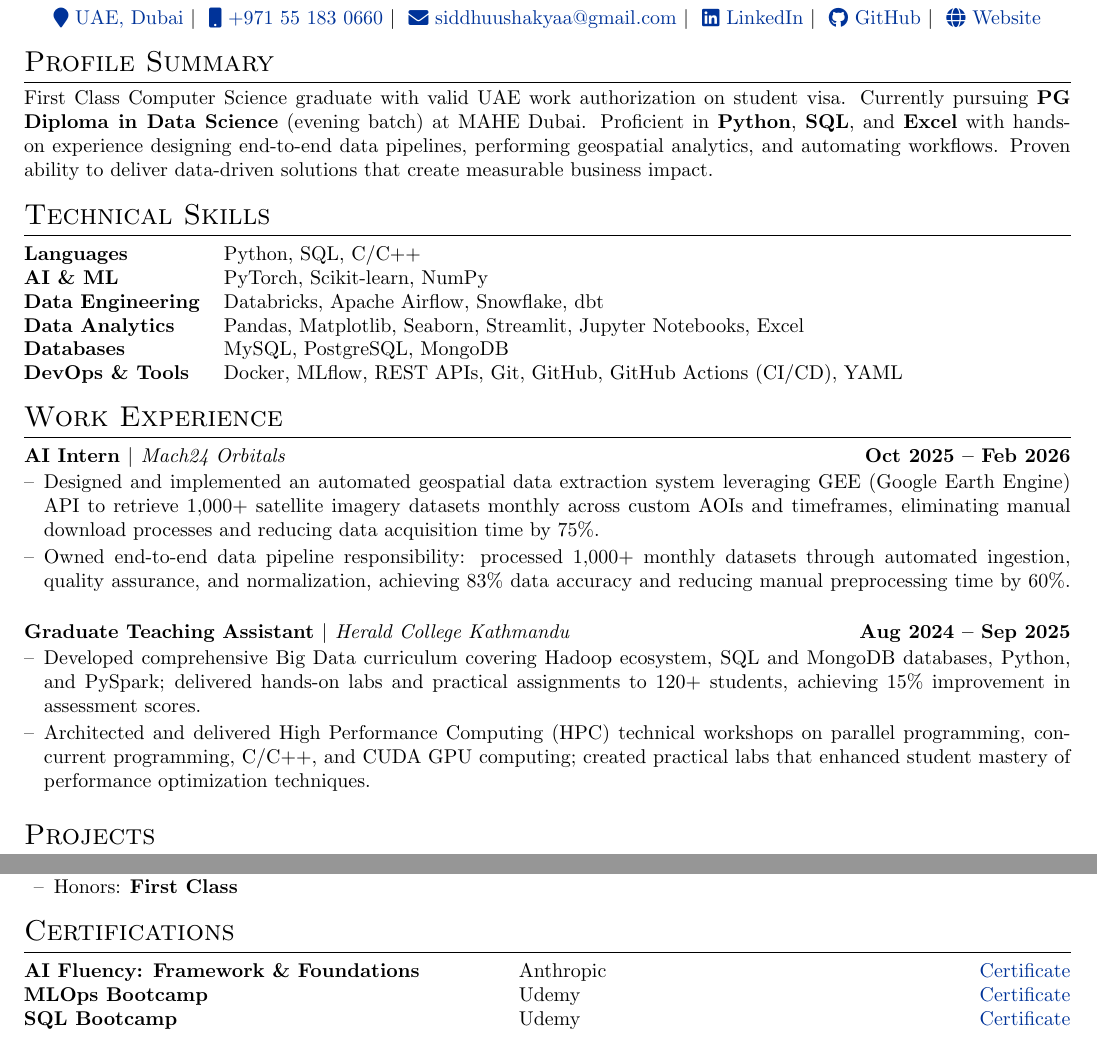
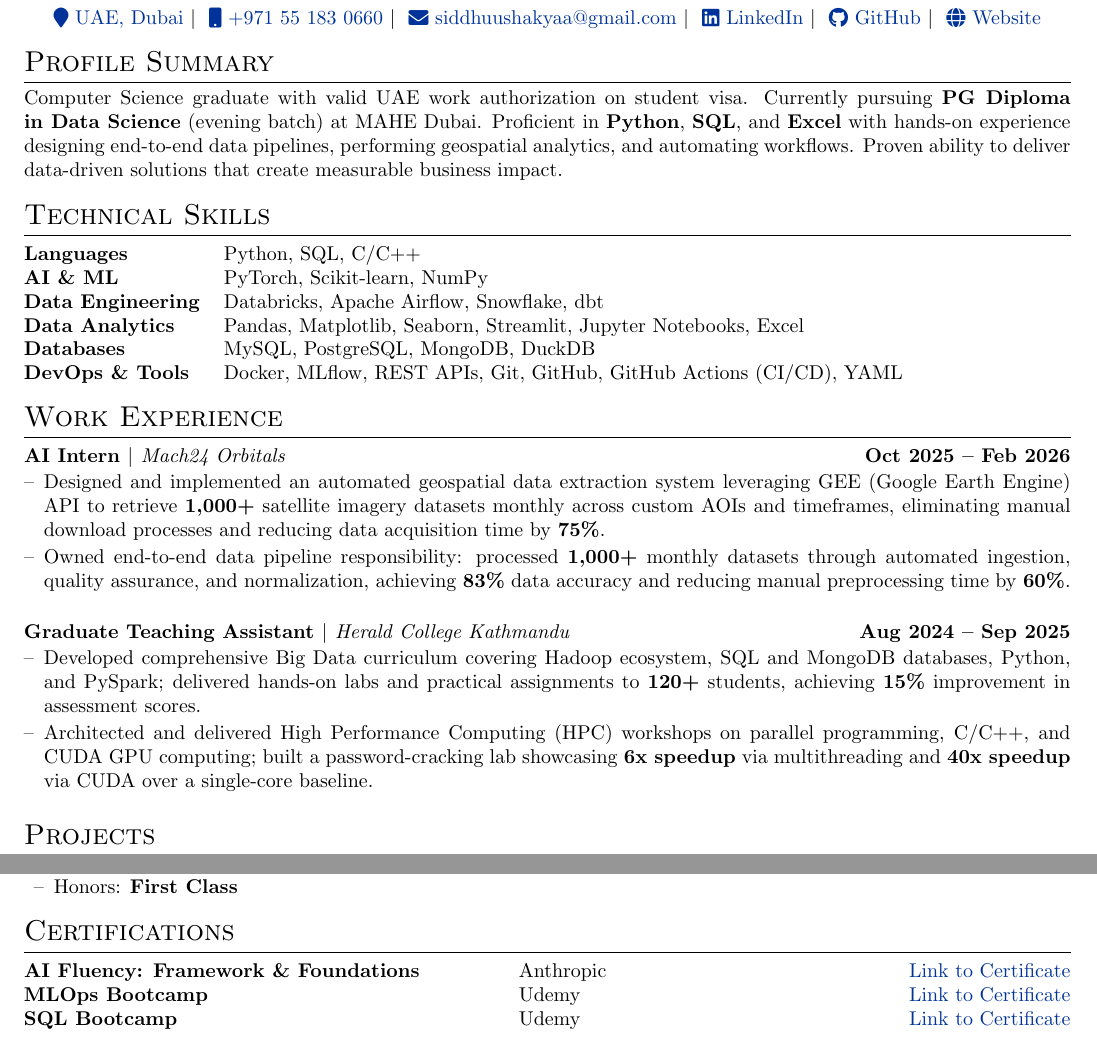
Before and after one commit to SiddhuShkya/autoCV, a LaTeX CV (src/cv.tex): two parts of the page, joined at a grey line, cut so that both start at the same text. Compiled offline with pdfLaTeX.

Commit message:
Updated Summary & Work Experience

```diff
--- a/src/cv.tex
+++ b/src/cv.tex
@@ -148,7 +148,7 @@
 %	PROFILE SUMMARY
 %----------------------------------------------------------------------------------------
 \section{Profile Summary}
-First Class Computer Science graduate with valid UAE work authorization on
+Computer Science graduate with valid UAE work authorization on
 student visa. Currently pursuing \textbf{PG Diploma in Data Science} (evening
 batch) at MAHE Dubai. Proficient in \textbf{Python}, \textbf{SQL}, and
 \textbf{Excel} with hands-on experience designing end-to-end data pipelines,
@@ -164,7 +164,7 @@ deliver data-driven solutions that create measurable business impact.
 \textbf{AI \& ML}           & PyTorch, Scikit-learn, NumPy \\
 \textbf{Data Engineering}   & Databricks, Apache Airflow, Snowflake, dbt \\
 \textbf{Data Analytics}     & Pandas, Matplotlib, Seaborn, Streamlit, Jupyter Notebooks, Excel \\
-\textbf{Databases}          & MySQL, PostgreSQL, MongoDB \\
+\textbf{Databases}          & MySQL, PostgreSQL, MongoDB, DuckDB \\
 \textbf{DevOps \& Tools}    & Docker, MLflow, REST APIs, Git, GitHub, GitHub Actions (CI/CD), YAML \\
 \end{tabularx}
 
@@ -175,16 +175,16 @@ deliver data-driven solutions that create measurable business impact.
 
 % Job 1: AI Intern
 \begin{joblong}{AI Intern $|$ \normalfont\textit{Mach24 Orbitals}}{\textbf{Oct 2025 -- Feb 2026}}
-\item Designed and implemented an automated geospatial data extraction system leveraging GEE (Google Earth Engine) API to retrieve 1,000+ satellite imagery datasets monthly across custom AOIs and timeframes, eliminating manual download processes and reducing data acquisition time by 75\%.
-\item Owned end-to-end data pipeline responsibility: processed 1,000+ monthly datasets through automated ingestion, quality assurance, and normalization, achieving 83\% data accuracy and reducing manual preprocessing time by 60\%.
+\item Designed and implemented an automated geospatial data extraction system leveraging GEE (Google Earth Engine) API to retrieve \textbf{1,000+} satellite imagery datasets monthly across custom AOIs and timeframes, eliminating manual download processes and reducing data acquisition time by \textbf{75\%}.
+\item Owned end-to-end data pipeline responsibility: processed \textbf{1,000+} monthly datasets through automated ingestion, quality assurance, and normalization, achieving \textbf{83\%} data accuracy and reducing manual preprocessing time by \textbf{60\%}.
 \end{joblong}
 
 \vspace{-5pt}
 
 % Job 2: Teaching Assistant
 \begin{joblong}{Graduate Teaching Assistant $|$ \normalfont\textit{Herald College Kathmandu}}{\textbf{Aug 2024 -- Sep 2025}}
-\item Developed comprehensive Big Data curriculum covering Hadoop ecosystem, SQL and MongoDB databases, Python, and PySpark; delivered hands-on labs and practical assignments to 120+ students, achieving 15\% improvement in assessment scores.
-\item Architected and delivered High Performance Computing (HPC) technical workshops on parallel programming, concurrent programming, C/C++, and CUDA GPU computing; created practical labs that enhanced student mastery of performance optimization techniques.
+\item Developed comprehensive Big Data curriculum covering Hadoop ecosystem, SQL and MongoDB databases, Python, and PySpark; delivered hands-on labs and practical assignments to \textbf{120+} students, achieving \textbf{15\%} improvement in assessment scores.
+\item Architected and delivered High Performance Computing (HPC) workshops on parallel programming, C/C++, and CUDA GPU computing; built a password-cracking lab showcasing \textbf{6x speedup} via multithreading and \textbf{40x speedup} via CUDA over a single-core baseline.
 \end{joblong}
 
 %----------------------------------------------------------------------------------------
@@ -228,9 +228,9 @@ deliver data-driven solutions that create measurable business impact.
 %----------------------------------------------------------------------------------------
 \section{Certifications}
 \begin{tabularx}{\linewidth}{@{}p{0.45\linewidth} >{\raggedright\arraybackslash}X r@{}}
-\textbf{AI Fluency: Framework \& Foundations}     & Anthropic & \href{https://verify.skilljar.com/c/azo7p3jpj66r}{Certificate} \\
-\textbf{MLOps Bootcamp}                           & Udemy     & \href{https://www.udemy.com/certificate/UC-864e71bf-b3fd-4c82-a31d-8db799454870/}{Certificate} \\
-\textbf{SQL Bootcamp}                             & Udemy     & \href{https://www.udemy.com/certificate/UC-5aa96a48-14df-4219-868c-68d9ea1658c2/}{Certificate}
+\textbf{AI Fluency: Framework \& Foundations}     & Anthropic & \href{https://verify.skilljar.com/c/azo7p3jpj66r}{Link to Certificate} \\
+\textbf{MLOps Bootcamp}                           & Udemy     & \href{https://www.udemy.com/certificate/UC-864e71bf-b3fd-4c82-a31d-8db799454870/}{Link to Certificate} \\
+\textbf{SQL Bootcamp}                             & Udemy     & \href{https://www.udemy.com/certificate/UC-5aa96a48-14df-4219-868c-68d9ea1658c2/}{Link to Certificate}
 \end{tabularx}
 
 \vfill
```
Also changed, not shown: output/cv.pdf, saved/cv.pdf.
